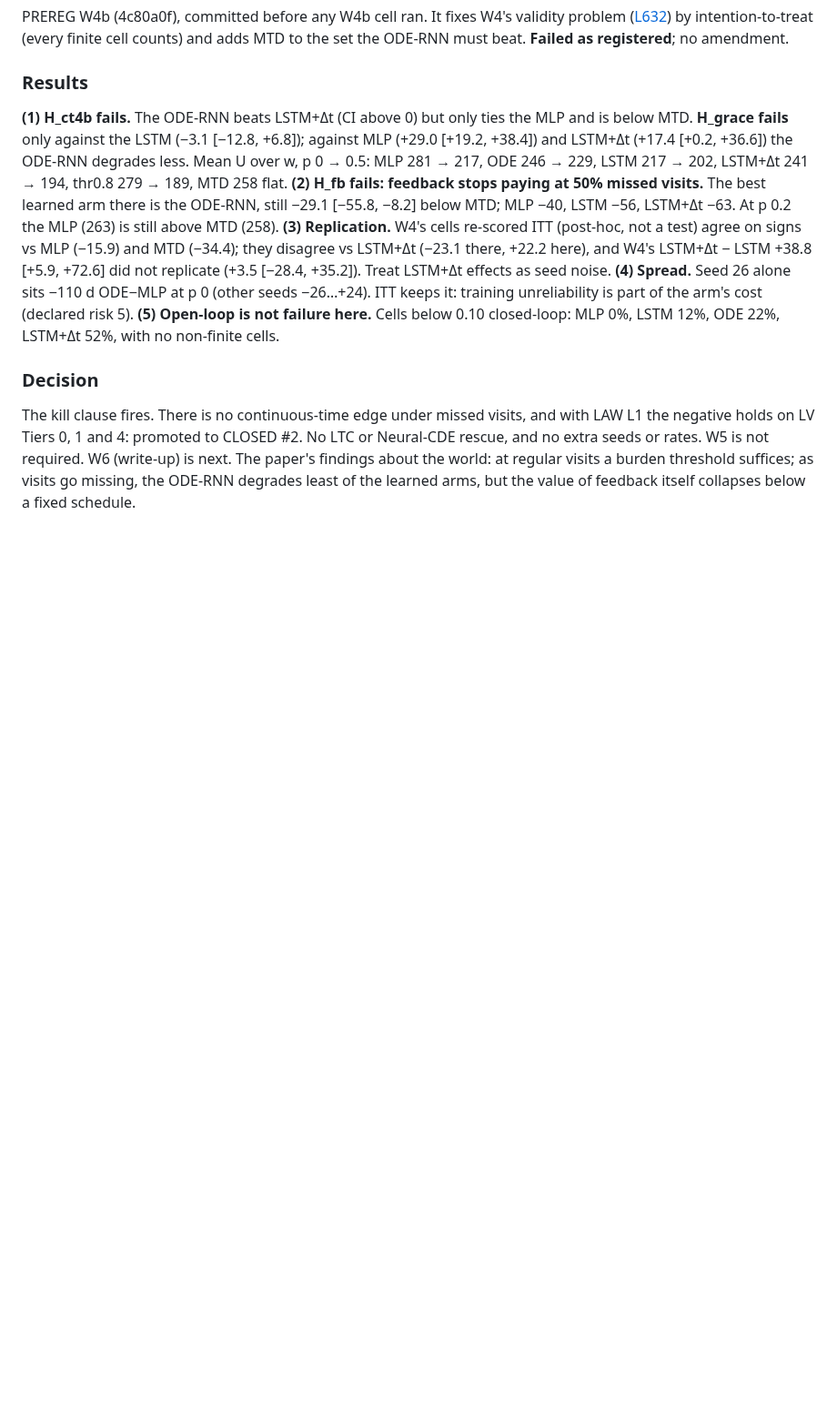
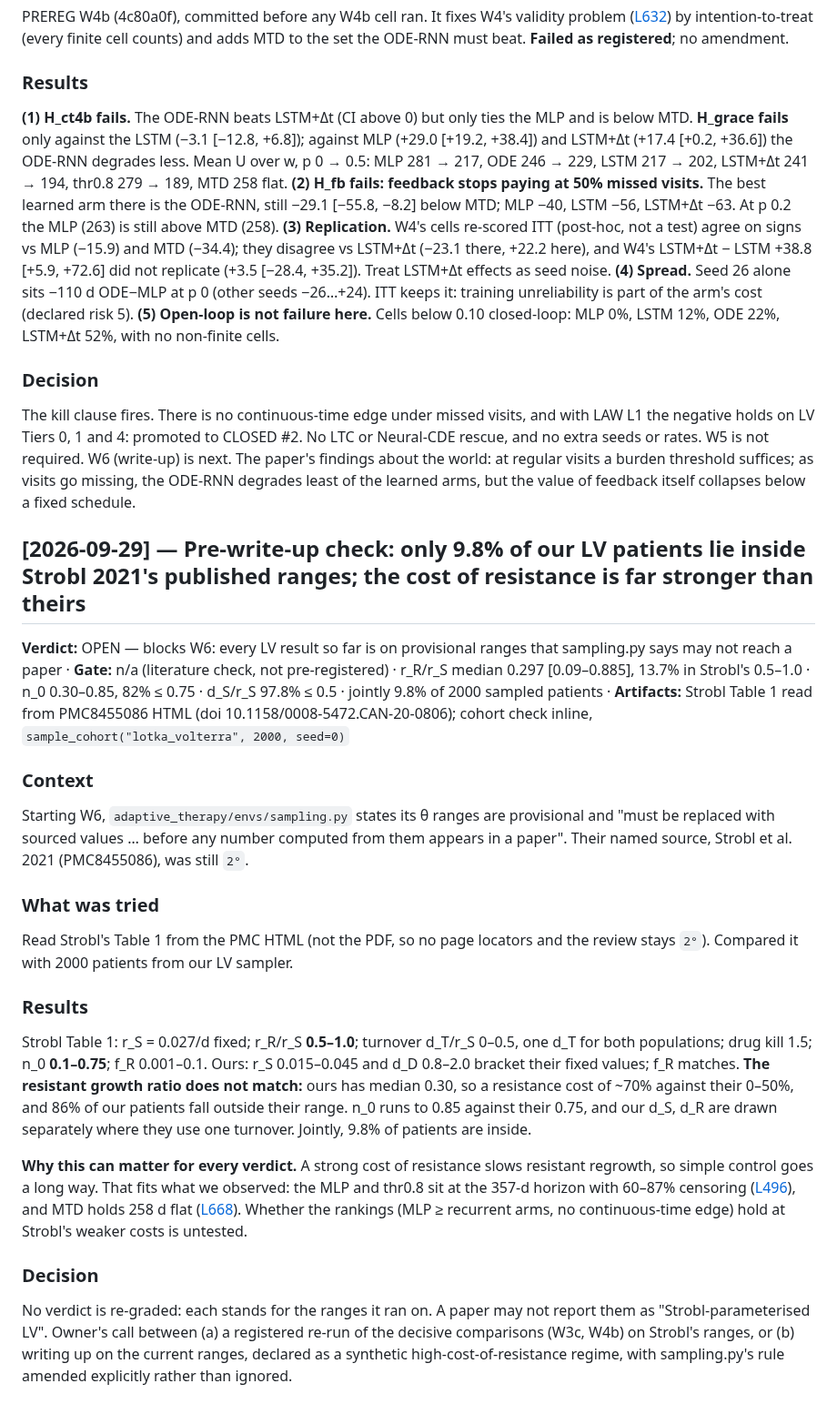
Before and after one commit to Dante-Berth/Continuous_Time_RL_Policies_for_Robust_Cancer_Adaptive_Therapy, a Markdown page: adaptive_therapy/RESEARCH_LOG.md, the part around the change. Shown at 91% size. Rendered like a GitHub page; blank space fills up the shorter version.

Commit message:
[research] only 9.8% of our LV patients lie inside Strobl 2021's ranges: resistance cost ~70% vs their 0-50%; W6 blocked on owner's call
Co-Authored-By: Claude Opus 5.5 <noreply@anthropic.com>

```diff
--- a/adaptive_therapy/RESEARCH_LOG.md
+++ b/adaptive_therapy/RESEARCH_LOG.md
@@ -699,3 +699,39 @@ No LTC or Neural-CDE rescue, and no extra seeds or rates. W5 is not required.
 W6 (write-up) is next. The paper's findings about the world: at regular visits a
 burden threshold suffices; as visits go missing, the ODE-RNN degrades least of
 the learned arms, but the value of feedback itself collapses below a fixed schedule.
+
+## [2026-09-29] — Pre-write-up check: only 9.8% of our LV patients lie inside Strobl 2021's published ranges; the cost of resistance is far stronger than theirs
+**Verdict:** OPEN — blocks W6: every LV result so far is on provisional ranges that sampling.py says may not reach a paper · **Gate:** n/a (literature check, not pre-registered) · r_R/r_S median 0.297 [0.09–0.885], 13.7% in Strobl's 0.5–1.0 · n_0 0.30–0.85, 82% ≤ 0.75 · d_S/r_S 97.8% ≤ 0.5 · jointly 9.8% of 2000 sampled patients · **Artifacts:** Strobl Table 1 read from PMC8455086 HTML (doi 10.1158/0008-5472.CAN-20-0806); cohort check inline, `sample_cohort("lotka_volterra", 2000, seed=0)`
+
+### Context
+Starting W6, `adaptive_therapy/envs/sampling.py` states its θ ranges are
+provisional and "must be replaced with sourced values … before any number
+computed from them appears in a paper". Their named source, Strobl et al. 2021
+(PMC8455086), was still `2°`.
+
+### What was tried
+Read Strobl's Table 1 from the PMC HTML (not the PDF, so no page locators and
+the review stays `2°`). Compared it with 2000 patients from our LV sampler.
+
+### Results
+Strobl Table 1: r_S = 0.027/d fixed; r_R/r_S **0.5–1.0**; turnover d_T/r_S
+0–0.5, one d_T for both populations; drug kill 1.5; n_0 **0.1–0.75**; f_R
+0.001–0.1. Ours: r_S 0.015–0.045 and d_D 0.8–2.0 bracket their fixed values;
+f_R matches. **The resistant growth ratio does not match:** ours has median 0.30,
+so a resistance cost of ~70% against their 0–50%, and 86% of our patients fall
+outside their range. n_0 runs to 0.85 against their 0.75, and our d_S, d_R are
+drawn separately where they use one turnover. Jointly, 9.8% of patients are inside.
+
+**Why this can matter for every verdict.** A strong cost of resistance slows
+resistant regrowth, so simple control goes a long way. That fits what we
+observed: the MLP and thr0.8 sit at the 357-d horizon with 60–87% censoring
+([L496](RESEARCH_LOG.md#L496)), and MTD holds 258 d flat
+([L668](RESEARCH_LOG.md#L668)). Whether the rankings (MLP ≥ recurrent arms,
+no continuous-time edge) hold at Strobl's weaker costs is untested.
+
+### Decision
+No verdict is re-graded: each stands for the ranges it ran on. A paper may not
+report them as "Strobl-parameterised LV". Owner's call between (a) a registered
+re-run of the decisive comparisons (W3c, W4b) on Strobl's ranges, or (b) writing
+up on the current ranges, declared as a synthetic high-cost-of-resistance
+regime, with sampling.py's rule amended explicitly rather than ignored.
```
Also changed, not shown: adaptive_therapy/VERDICTS.md (+1 -0 lines).
